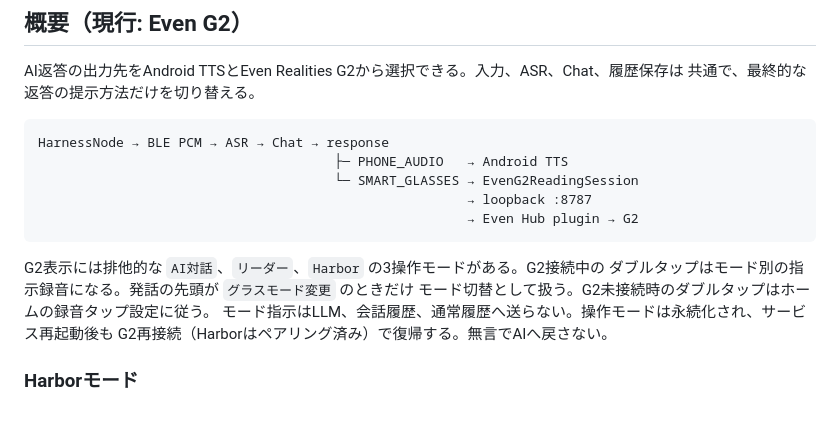
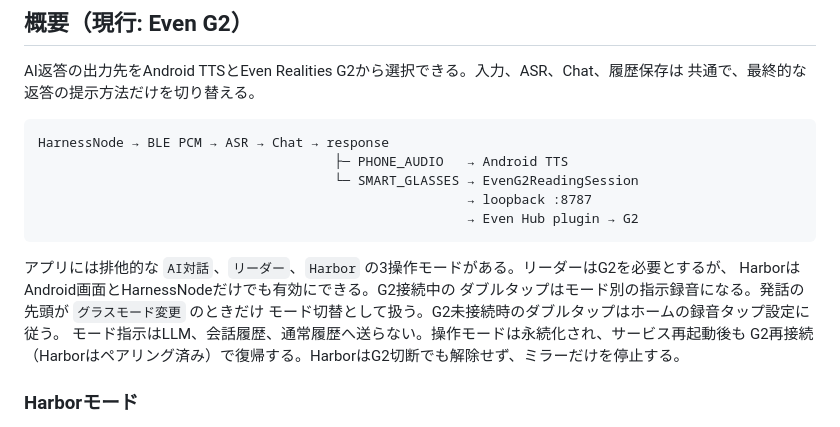
Before and after one commit to g150446/voice-harness-android, a Markdown page: documents/smart_glasses_output.md, the part around the change. Rendered like a GitHub page.

````diff
--- a/documents/smart_glasses_output.md
+++ b/documents/smart_glasses_output.md
@@ -18,11 +18,12 @@ HarnessNode → BLE PCM → ASR → Chat → response
                                                        → Even Hub plugin → G2
 ```
 
-G2表示には排他的な `AI対話`、`リーダー`、`Harbor` の3操作モードがある。G2接続中の
+アプリには排他的な `AI対話`、`リーダー`、`Harbor` の3操作モードがある。リーダーはG2を必要とするが、
+HarborはAndroid画面とHarnessNodeだけでも有効にできる。G2接続中の
 ダブルタップはモード別の指示録音になる。発話の先頭が `グラスモード変更` のときだけ
 モード切替として扱う。G2未接続時のダブルタップはホームの録音タップ設定に従う。
 モード指示はLLM、会話履歴、通常履歴へ送らない。操作モードは永続化され、サービス再起動後も
-G2再接続（Harborはペアリング済み）で復帰する。無言でAIへ戻さない。
+G2再接続（Harborはペアリング済み）で復帰する。HarborはG2切断でも解除せず、ミラーだけを停止する。
 
 ### Harborモード
 
````
Also changed, not shown: README.md (+15 -1 lines), documents/architecture.md (+6 -0 lines).
